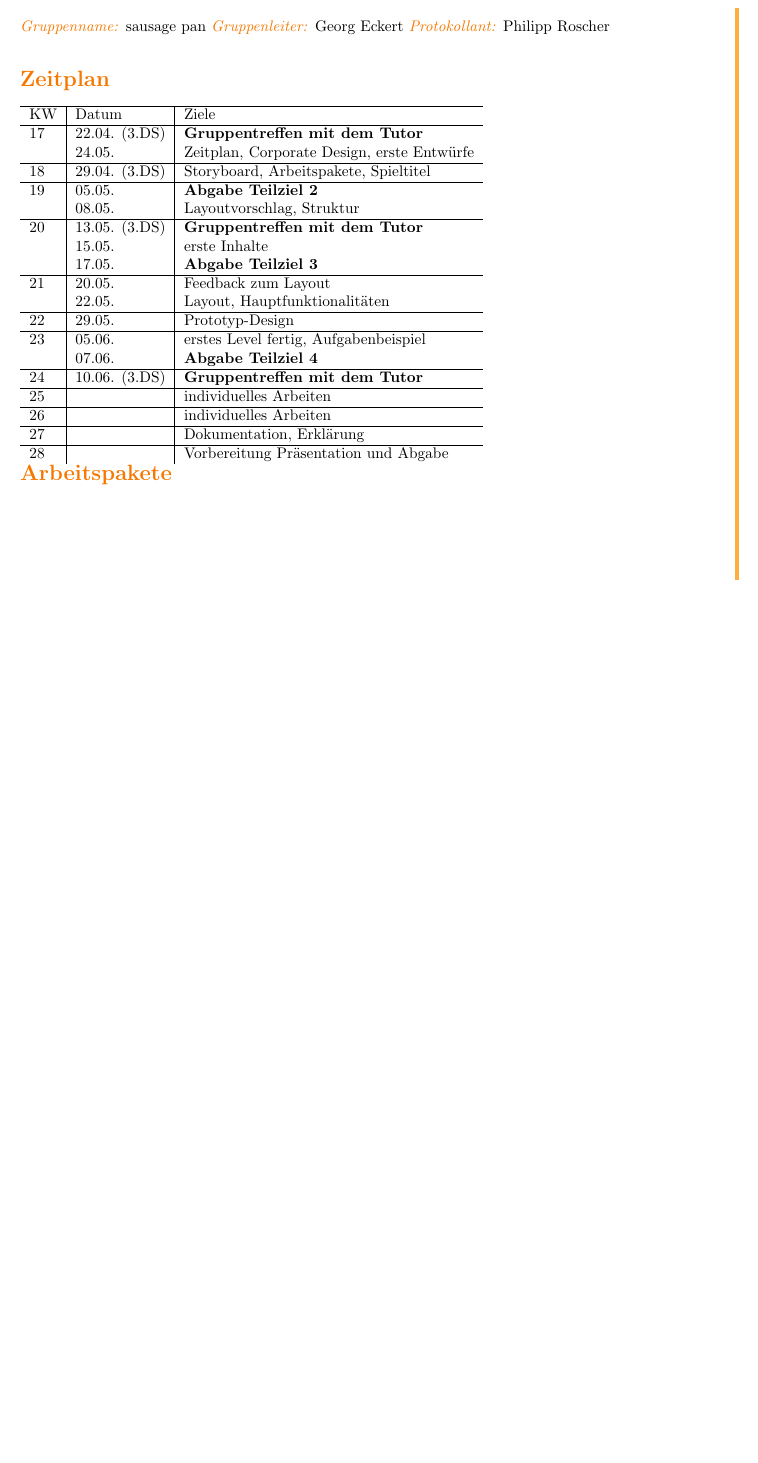
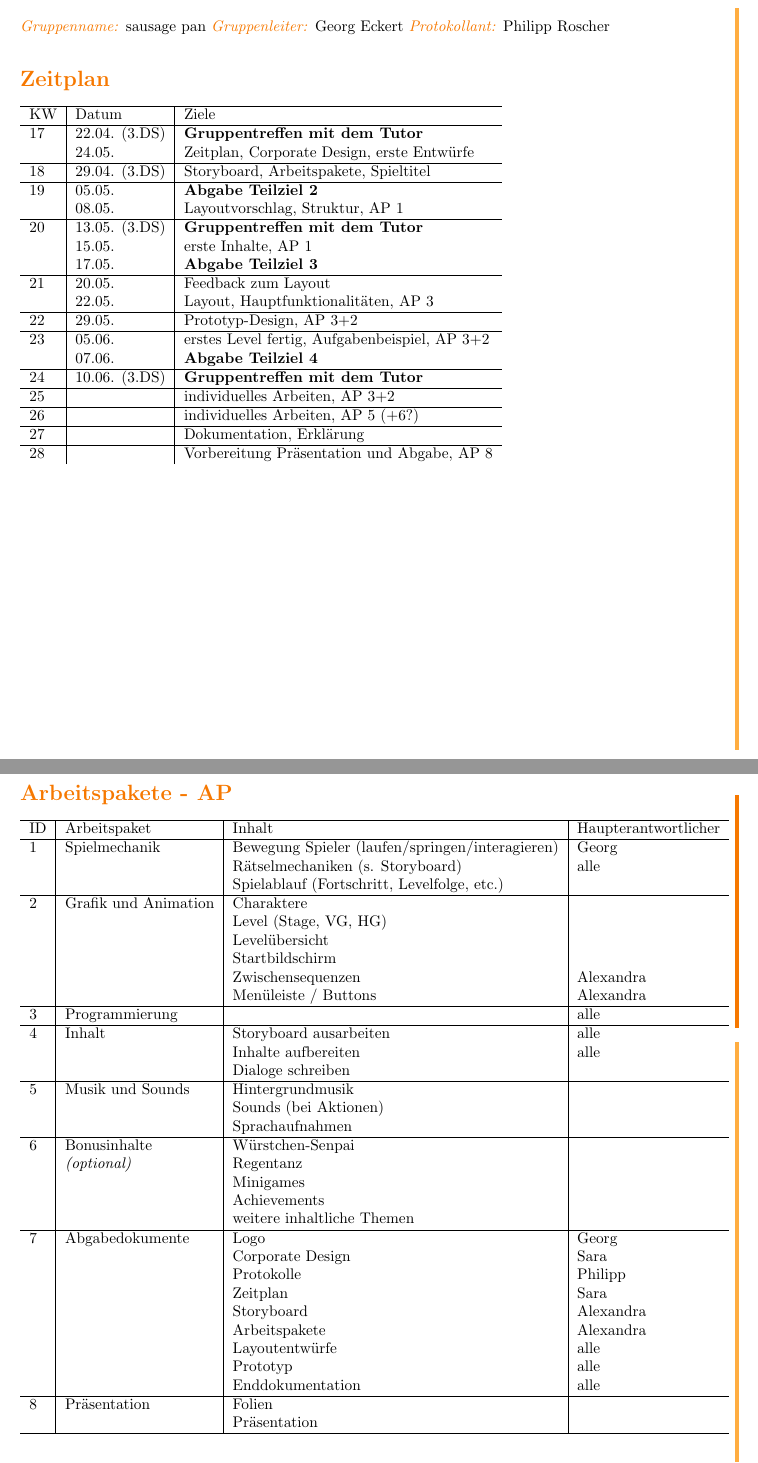
Before and after one commit to gembutterfly/sausagepan, a LaTeX document (documents/timetable-latex/timetable-latex.tex): part of the page before the commit and two parts of pages 1 and 2 of 2 after it, the two joined at a grey line, cut so that both start at the same text, the shorter picture padded with empty space. Compiled offline with pdfLaTeX.

Commit message:
arbeitspakete latex

```diff
--- a/documents/timetable-latex/timetable-latex.tex
+++ b/documents/timetable-latex/timetable-latex.tex
@@ -40,23 +40,62 @@
 	& 24.05. & Zeitplan, Corporate Design, erste Entwürfe\\\hline
 	18 & 29.04. (3.DS) &  Storyboard, Arbeitspakete, Spieltitel\\\hline
 	19 & 05.05. & \textbf{Abgabe Teilziel 2}\\
-	& 08.05. & Layoutvorschlag, Struktur\\\hline
+	& 08.05.& Layoutvorschlag, Struktur, AP 1\\\hline
 	20 & 13.05. (3.DS) & \textbf{Gruppentreffen mit dem Tutor}\\
-	& 15.05. & erste Inhalte\\
+	& 15.05. & erste Inhalte, AP 1\\
 	& 17.05. & \textbf{Abgabe Teilziel 3}\\\hline
 	21 & 20.05. & Feedback zum Layout\\
-	& 22.05. & Layout, Hauptfunktionalitäten\\\hline
-	22 & 29.05. & Prototyp-Design\\\hline
-	23 & 05.06. & erstes Level fertig, Aufgabenbeispiel\\
+	& 22.05. & Layout, Hauptfunktionalitäten, AP 3\\\hline
+	22 & 29.05. & Prototyp-Design, AP 3+2 \\\hline
+	23 & 05.06. & erstes Level fertig, Aufgabenbeispiel, AP 3+2\\
 	& 07.06. & \textbf{Abgabe Teilziel 4}\\\hline
 	24 & 10.06. (3.DS) & \textbf{Gruppentreffen mit dem Tutor}\\\hline
-	25 & & individuelles Arbeiten\\\hline
-	26 & & individuelles Arbeiten\\\hline
+	25 & & individuelles Arbeiten, AP 3+2\\\hline
+	26 & & individuelles Arbeiten, AP 5 (+6?)\\\hline
 	27 & & Dokumentation, Erklärung\\\hline
-	28 & & Vorbereitung Präsentation und Abgabe\\
-	 \end{tabular}
+	28 & & Vorbereitung Präsentation und Abgabe, AP 8\\
+	\end{tabular}
+	\clearpage\
+	\marginpar{\vspace{3.0mm} \color{orange}\rule{0.8mm}{53.3mm} \\[3mm] \color{hellorange}\rule{0.8mm}{170mm}}
 	\\
-	\Eins{Arbeitspakete}\\
+	\Eins{Arbeitspakete - AP}\
+	\\\\
+	\Text
+	\begin{tabular}{l|l|l|l}\hline
+	ID & Arbeitspaket & Inhalt & Haupterantwortlicher\\\hline
+	1 & Spielmechanik & Bewegung Spieler (laufen/springen/interagieren) & Georg\\
+	&& Rätselmechaniken (s. Storyboard) & alle\\
+	&& Spielablauf (Fortschritt, Levelfolge, etc.) &\\\hline
+	2 & Grafik und Animation & Charaktere & \\
+	&& Level (Stage, VG, HG) &\\
+	&& Levelübersicht &\\
+	&& Startbildschirm &\\
+	&& Zwischensequenzen & Alexandra\\
+	&& Menüleiste / Buttons & Alexandra\\\hline
+	3 & Programmierung && alle\\\hline
+	4 & Inhalt & Storyboard ausarbeiten & alle\\
+	&& Inhalte aufbereiten & alle\\
+	&& Dialoge schreiben\\\hline
+	5 & Musik und Sounds & Hintergrundmusik&\\
+	&& Sounds (bei Aktionen) &\\
+	&& Sprachaufnahmen &\\\hline
+	6 & Bonusinhalte & Würstchen-Senpai &\\
+	& \textit{(optional)} & Regentanz &\\
+	&& Minigames &\\
+	&& Achievements &\\
+	&& weitere inhaltliche Themen &\\\hline
+	7 & Abgabedokumente & Logo & Georg\\
+	&& Corporate Design & Sara\\
+	&& Protokolle & Philipp\\
+	&& Zeitplan & Sara\\
+	&& Storyboard & Alexandra\\
+	&& Arbeitspakete & Alexandra\\
+	&& Layoutentwürfe & alle\\
+	&& Prototyp & alle\\
+	&& Enddokumentation & alle\\\hline
+	8 & Präsentation & Folien &\\
+	&& Präsentation &\\\hline
+	\end{tabular}\
 	\\
 	\\
 	\\
```
Also changed, not shown: documents/timetable-latex/timetable-latex.pdf, 2 other files.
